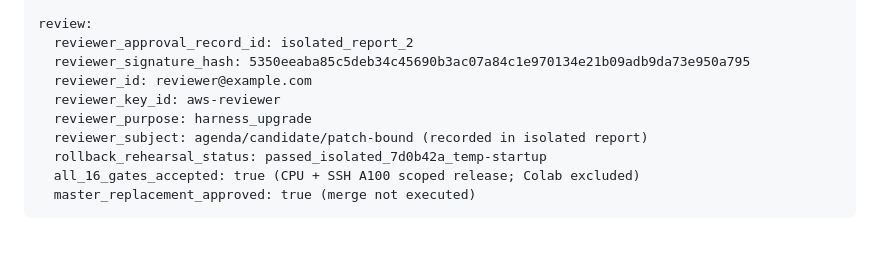
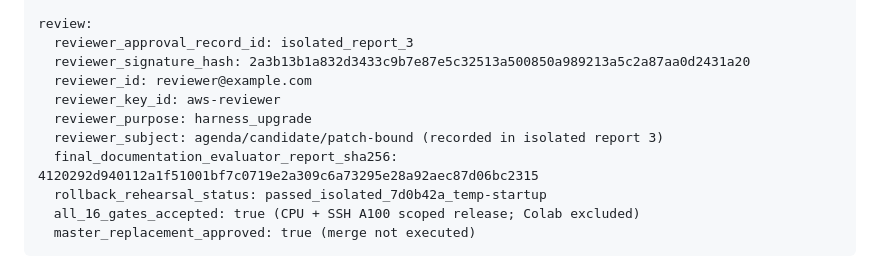
Before and after one commit to billion-token-one-task/Deepgraph, a Markdown page: docs/integration/ISOLATED_CI_EVIDENCE_TEMPLATE.md, the part around the change. Rendered like a GitHub page; blank space fills up the shorter version.

```diff
--- a/docs/integration/ISOLATED_CI_EVIDENCE_TEMPLATE.md
+++ b/docs/integration/ISOLATED_CI_EVIDENCE_TEMPLATE.md
@@ -131,12 +131,13 @@ lane_5_fault_canary:
   mock_llm_provider_report_sha256: 7e7fb80457bee57d8e6930b0e59401bc08f7e8504c73df313471ce10304e80ad
 
 review:
-  reviewer_approval_record_id: isolated_report_2
-  reviewer_signature_hash: 5350eeaba85c5deb34c45690b3ac07a84c1e970134e21b09adb9da73e950a795
+  reviewer_approval_record_id: isolated_report_3
+  reviewer_signature_hash: 2a3b13b1a832d3433c9b7e87e5c32513a500850a989213a5c2a87aa0d2431a20
   reviewer_id: reviewer@example.com
   reviewer_key_id: aws-reviewer
   reviewer_purpose: harness_upgrade
-  reviewer_subject: agenda/candidate/patch-bound (recorded in isolated report)
+  reviewer_subject: agenda/candidate/patch-bound (recorded in isolated report 3)
+  final_documentation_evaluator_report_sha256: 4120292d940112a1f51001bf7c0719e2a309c6a73295e28a92aec87d06bc2315
   rollback_rehearsal_status: passed_isolated_7d0b42a_temp-startup
   all_16_gates_accepted: true (CPU + SSH A100 scoped release; Colab excluded)
   master_replacement_approved: true (merge not executed)
```
Also changed, not shown: docs/integration/ACCEPTANCE_EVIDENCE.md (+14 -0 lines).
